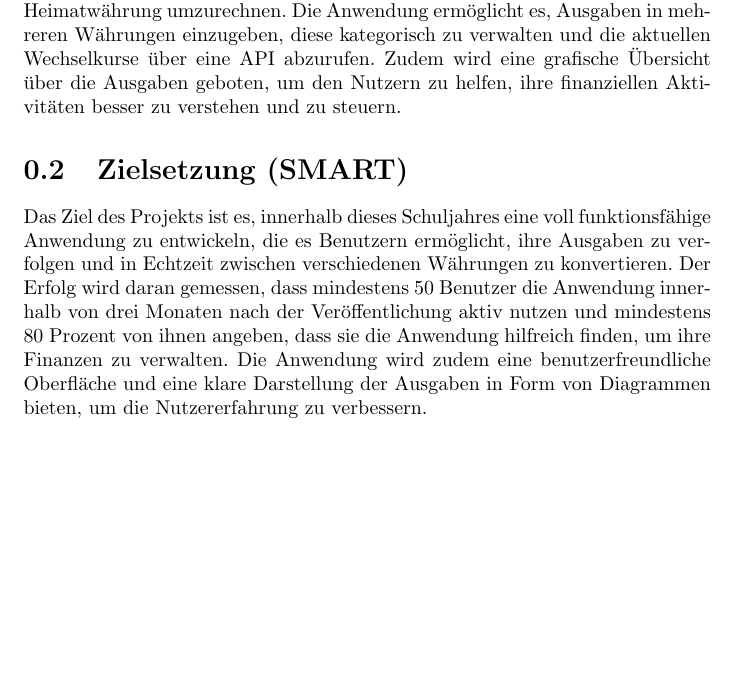
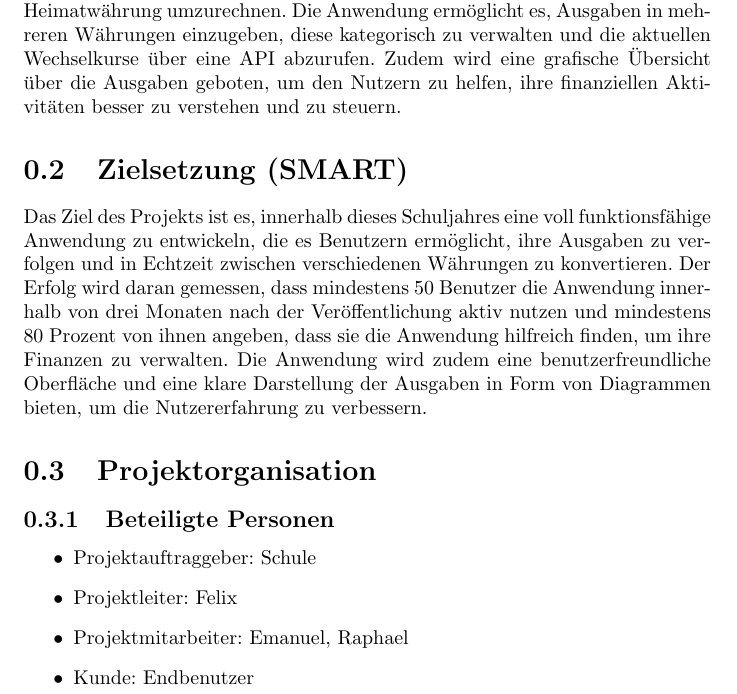
Before and after one commit to feriml/SWPP-2425, a LaTeX document (doc/latex/Zusammenfassung.tex): part of page 3 of 3, cut so that both start at the same text, the shorter picture padded with empty space. Compiled offline with pdfLaTeX.

Commit message:
Projektorganisation hinzugefügt

```diff
--- a/doc/latex/Zusammenfassung.tex
+++ b/doc/latex/Zusammenfassung.tex
@@ -28,6 +28,15 @@
     und eine klare Darstellung der Ausgaben in Form von Diagrammen bieten,
     um die Nutzererfahrung zu verbessern.
 
+    \section{Projektorganisation}
+    \subsection{Beteiligte Personen}
+    \begin{itemize}
+        \item Projektauftraggeber: Schule
+        \item Projektleiter: Felix
+        \item Projektmitarbeiter: Emanuel, Raphael
+        \item Kunde: Endbenutzer
+    \end{itemize}
+
 
 
 
```
Also changed, not shown: doc/latex/Zusammenfassung.pdf, 6 other files.
